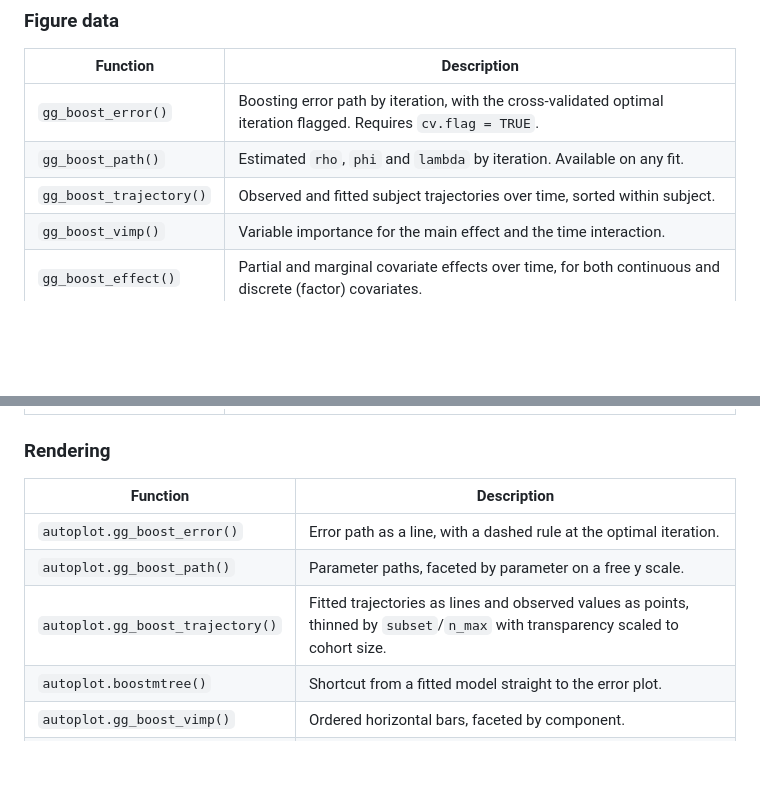
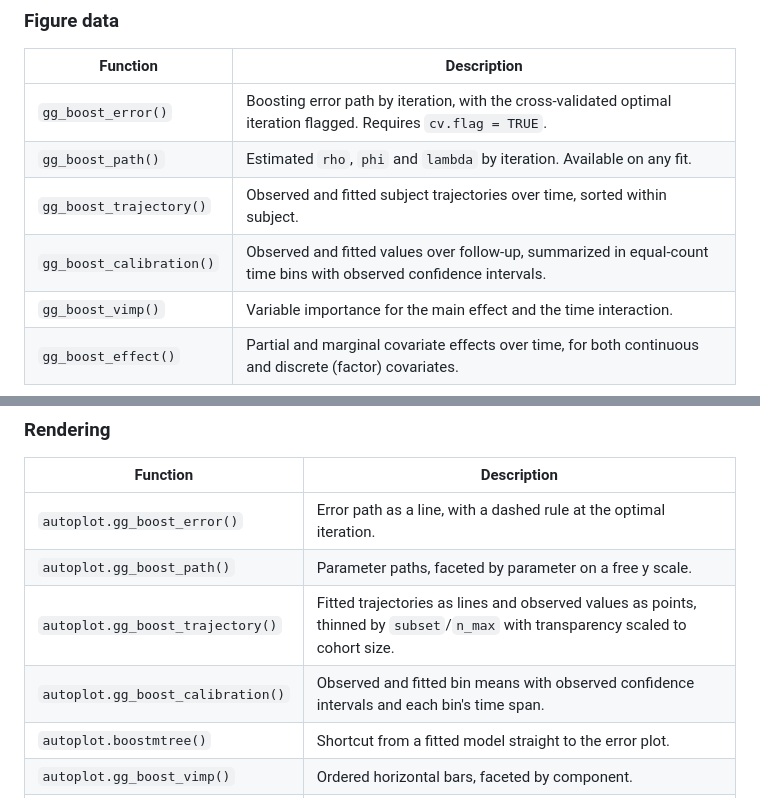
Before and after one commit to ehrlinger/ggBoostedTrees, a Markdown page: README.md, 2 parts joined by grey strips. Rendered like a GitHub page; blank space fills up the shorter version.

```diff
--- a/README.md
+++ b/README.md
@@ -129,6 +129,7 @@ autoplot(gg_boost_trajectory(fit))
 | `gg_boost_error()` | Boosting error path by iteration, with the cross-validated optimal iteration flagged. Requires `cv.flag = TRUE`. |
 | `gg_boost_path()` | Estimated `rho`, `phi` and `lambda` by iteration. Available on any fit. |
 | `gg_boost_trajectory()` | Observed and fitted subject trajectories over time, sorted within subject. |
+| `gg_boost_calibration()` | Observed and fitted values over follow-up, summarized in equal-count time bins with observed confidence intervals. |
 | `gg_boost_vimp()` | Variable importance for the main effect and the time interaction. |
 | `gg_boost_effect()` | Partial and marginal covariate effects over time, for both continuous and discrete (factor) covariates. |
 
@@ -139,6 +140,7 @@ autoplot(gg_boost_trajectory(fit))
 | `autoplot.gg_boost_error()` | Error path as a line, with a dashed rule at the optimal iteration. |
 | `autoplot.gg_boost_path()` | Parameter paths, faceted by parameter on a free y scale. |
 | `autoplot.gg_boost_trajectory()` | Fitted trajectories as lines and observed values as points, thinned by `subset`/`n_max` with transparency scaled to cohort size. |
+| `autoplot.gg_boost_calibration()` | Observed and fitted bin means with observed confidence intervals and each bin's time span. |
 | `autoplot.boostmtree()` | Shortcut from a fitted model straight to the error plot. |
 | `autoplot.gg_boost_vimp()` | Ordered horizontal bars, faceted by component. |
 | `autoplot.gg_boost_effect()` | Effect curves coloured by time, faceted by variable. |
```
Also changed, not shown: AGENTS.md (added, +49 -0 lines), NEWS.md (+2 -0 lines).
